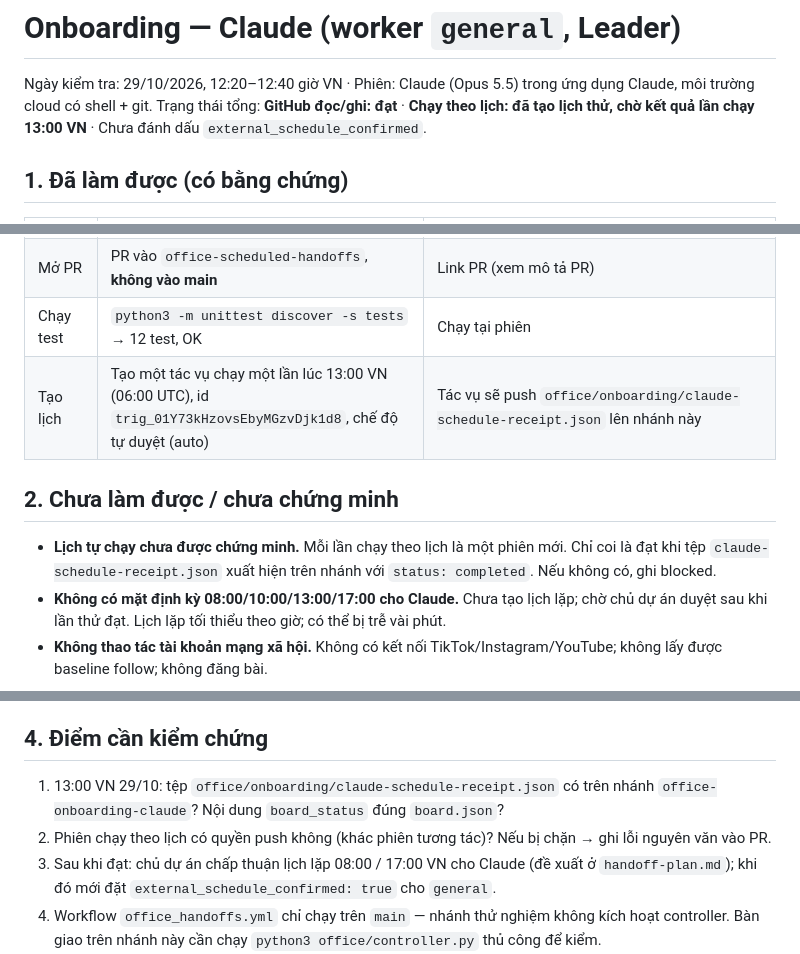
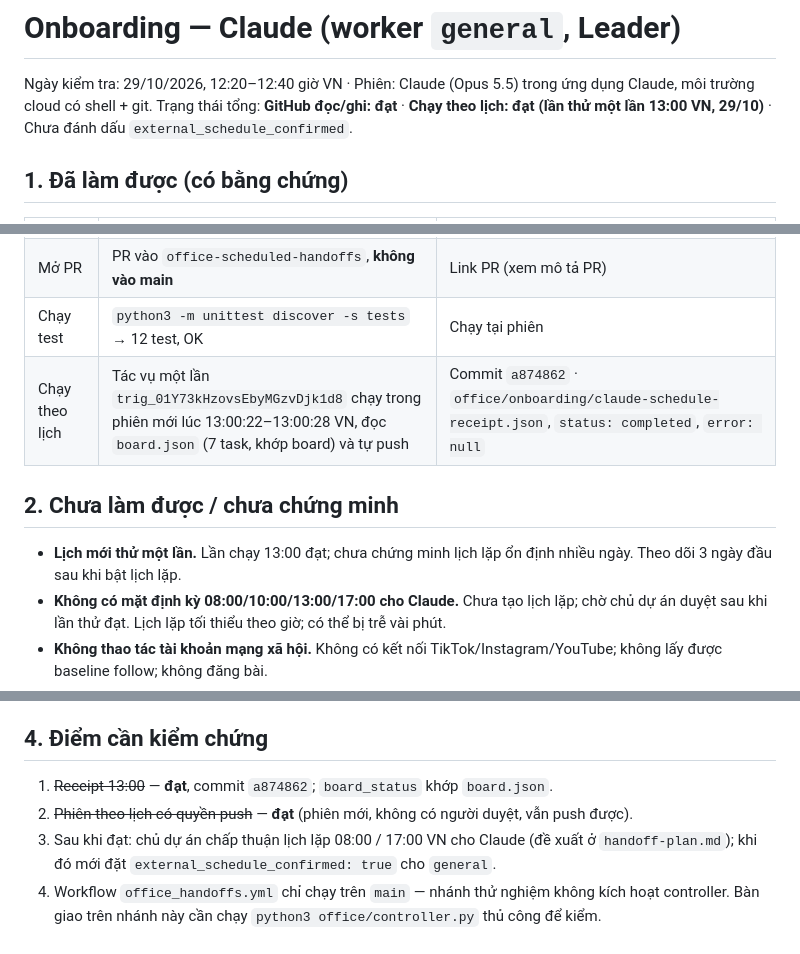
Before and after one commit to thuyanhdo238/ann-place238, a Markdown page: office/onboarding/claude.md, 3 parts joined by grey strips. GitHub-like rendering.

Commit message:
Record passing scheduled-run test in Claude onboarding
Co-Authored-By: Claude Opus 5.5 <noreply@anthropic.com>
Claude-Session: https://claude.ai/code/session_014CNUaBh3P1U5cUbApFd62E

```diff
--- a/office/onboarding/claude.md
+++ b/office/onboarding/claude.md
@@ -1,7 +1,7 @@
 # Onboarding — Claude (worker `general`, Leader)
 
 Ngày kiểm tra: 29/10/2026, 12:20–12:40 giờ VN · Phiên: Claude (Opus 5.5) trong ứng dụng Claude, môi trường cloud có shell + git.
-Trạng thái tổng: **GitHub đọc/ghi: đạt** · **Chạy theo lịch: đã tạo lịch thử, chờ kết quả lần chạy 13:00 VN** · Chưa đánh dấu `external_schedule_confirmed`.
+Trạng thái tổng: **GitHub đọc/ghi: đạt** · **Chạy theo lịch: đạt (lần thử một lần 13:00 VN, 29/10)** · Chưa đánh dấu `external_schedule_confirmed`.
 
 ## 1. Đã làm được (có bằng chứng)
 
@@ -12,11 +12,11 @@ Trạng thái tổng: **GitHub đọc/ghi: đạt** · **Chạy theo lịch: đ
 | Ghi repo | Tạo nhánh riêng `office-onboarding-claude` từ `office-scheduled-handoffs`, commit và push tệp này | Chính commit/PR chứa tệp này |
 | Mở PR | PR vào `office-scheduled-handoffs`, **không vào main** | Link PR (xem mô tả PR) |
 | Chạy test | `python3 -m unittest discover -s tests` → 12 test, OK | Chạy tại phiên |
-| Tạo lịch | Tạo một tác vụ chạy một lần lúc 13:00 VN (06:00 UTC), id `trig_01Y73kHzovsEbyMGzvDjk1d8`, chế độ tự duyệt (auto) | Tác vụ sẽ push `office/onboarding/claude-schedule-receipt.json` lên nhánh này |
+| Chạy theo lịch | Tác vụ một lần `trig_01Y73kHzovsEbyMGzvDjk1d8` chạy trong phiên mới lúc 13:00:22–13:00:28 VN, đọc `board.json` (7 task, khớp board) và tự push | Commit `a874862` · `office/onboarding/claude-schedule-receipt.json`, `status: completed`, `error: null` |
 
 ## 2. Chưa làm được / chưa chứng minh
 
-- **Lịch tự chạy chưa được chứng minh.** Mỗi lần chạy theo lịch là một phiên mới. Chỉ coi là đạt khi tệp `claude-schedule-receipt.json` xuất hiện trên nhánh với `status: completed`. Nếu không có, ghi blocked.
+- **Lịch mới thử một lần.** Lần chạy 13:00 đạt; chưa chứng minh lịch lặp ổn định nhiều ngày. Theo dõi 3 ngày đầu sau khi bật lịch lặp.
 - **Không có mặt định kỳ 08:00/10:00/13:00/17:00 cho Claude.** Chưa tạo lịch lặp; chờ chủ dự án duyệt sau khi lần thử đạt. Lịch lặp tối thiểu theo giờ; có thể bị trễ vài phút.
 - **Không thao tác tài khoản mạng xã hội.** Không có kết nối TikTok/Instagram/YouTube; không lấy được baseline follow; không đăng bài.
 - **Không gọi ứng dụng AI khác.** Claude không mở được ChatGPT, Grok, Google AI Studio hay Copilot; chỉ giao việc qua work-order/GitHub.
@@ -35,8 +35,8 @@ Trạng thái tổng: **GitHub đọc/ghi: đạt** · **Chạy theo lịch: đ
 
 ## 4. Điểm cần kiểm chứng
 
-1. 13:00 VN 29/10: tệp `office/onboarding/claude-schedule-receipt.json` có trên nhánh `office-onboarding-claude`? Nội dung `board_status` đúng `board.json`?
-2. Phiên chạy theo lịch có quyền push không (khác phiên tương tác)? Nếu bị chặn → ghi lỗi nguyên văn vào PR.
+1. ~~Receipt 13:00~~ — **đạt**, commit `a874862`; `board_status` khớp `board.json`.
+2. ~~Phiên theo lịch có quyền push~~ — **đạt** (phiên mới, không có người duyệt, vẫn push được).
 3. Sau khi đạt: chủ dự án chấp thuận lịch lặp 08:00 / 17:00 VN cho Claude (đề xuất ở `handoff-plan.md`); khi đó mới đặt `external_schedule_confirmed: true` cho `general`.
 4. Workflow `office_handoffs.yml` chỉ chạy trên `main` — nhánh thử nghiệm không kích hoạt controller. Bàn giao trên nhánh này cần chạy `python3 office/controller.py` thủ công để kiểm.
 5. Các hạn trong `board.json` (plan 29/10 10:00) đã qua; cần cập nhật theo lịch mới khi được duyệt.
```
